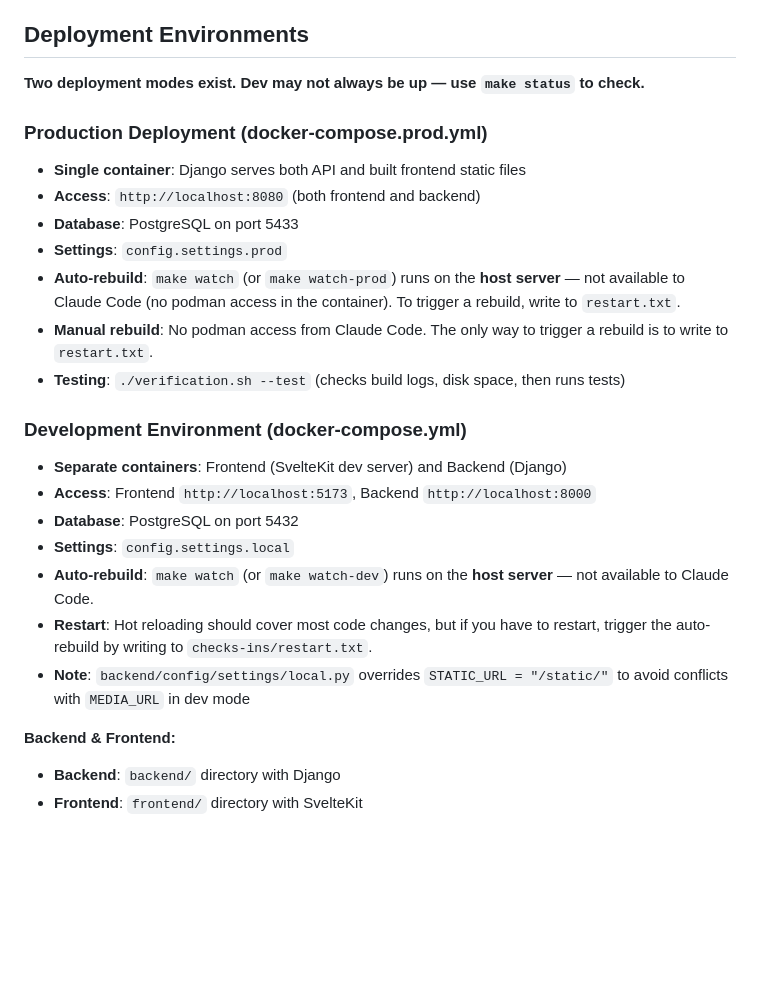
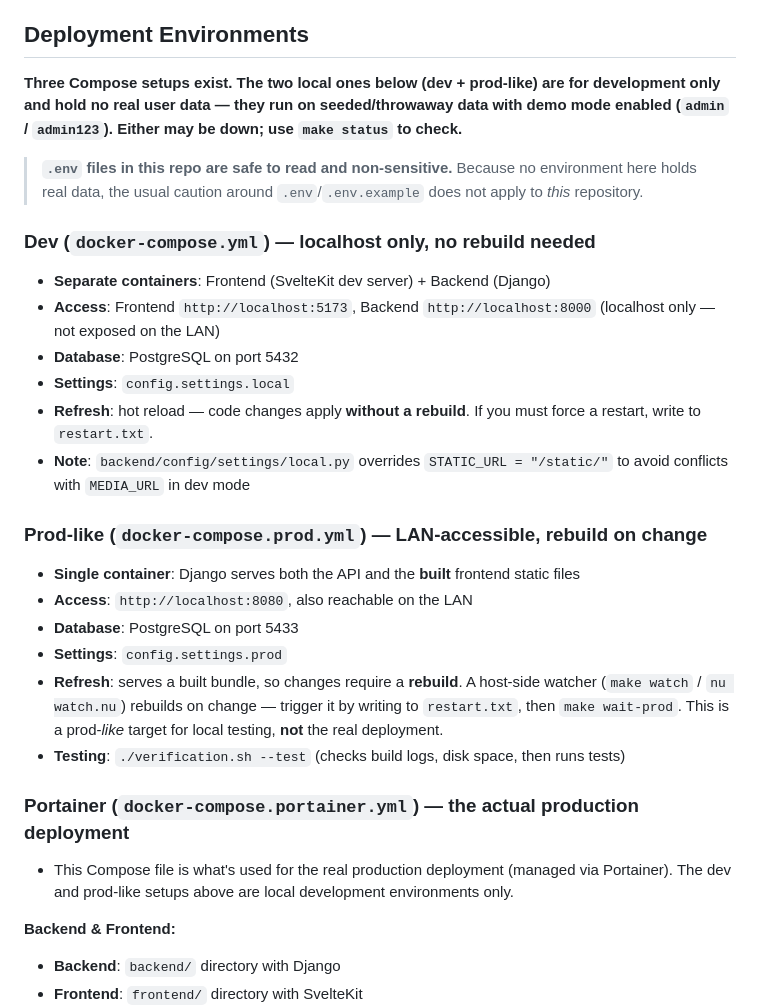
Before and after one commit to jswetzen/tryggare, a Markdown page: CLAUDE.md, the part around the change. Drawn GitHub-style; blank space fills up the shorter version.

Commit message:
docs: clarify deployment topology; mark repo .env as non-sensitive
- distinguish dev (localhost, hot-reload, no rebuild), prod-like
  (docker-compose.prod.yml, LAN-accessible, rebuild via restart.txt), and
  the portainer compose (the actual production deployment).
- note that the local environments hold no real user data, so .env files in
  this repo are safe to read.

Co-Authored-By: Claude Opus 4.8 <noreply@anthropic.com>
Claude-Session: https://claude.ai/code/session_01VfetQFCea4HECh6EFRyo2d

```diff
--- a/CLAUDE.md
+++ b/CLAUDE.md
@@ -8,25 +8,33 @@ Persistent dev helpers (anything reusable across sessions) go under `scripts/`.
 
 ## Deployment Environments
 
-**Two deployment modes exist. Dev may not always be up — use `make status` to check.**
+**Three Compose setups exist. The two local ones below (dev + prod-like) are
+for development only and hold no real user data — they run on seeded/throwaway
+data with demo mode enabled (`admin` / `admin123`). Either may be down; use
+`make status` to check.**
 
-### Production Deployment (docker-compose.prod.yml)
-- **Single container**: Django serves both API and built frontend static files
-- **Access**: `http://localhost:8080` (both frontend and backend)
+> **`.env` files in this repo are safe to read and non-sensitive.** Because no
+> environment here holds real data, the usual caution around `.env`/`.env.example`
+> does not apply to *this* repository.
+
+### Dev (`docker-compose.yml`) — localhost only, no rebuild needed
+- **Separate containers**: Frontend (SvelteKit dev server) + Backend (Django)
+- **Access**: Frontend `http://localhost:5173`, Backend `http://localhost:8000` (localhost only — not exposed on the LAN)
+- **Database**: PostgreSQL on port 5432
+- **Settings**: `config.settings.local`
+- **Refresh**: hot reload — code changes apply **without a rebuild**. If you must force a restart, write to `restart.txt`.
+- **Note**: `backend/config/settings/local.py` overrides `STATIC_URL = "/static/"` to avoid conflicts with `MEDIA_URL` in dev mode
+
+### Prod-like (`docker-compose.prod.yml`) — LAN-accessible, rebuild on change
+- **Single container**: Django serves both the API and the **built** frontend static files
+- **Access**: `http://localhost:8080`, also reachable on the LAN
 - **Database**: PostgreSQL on port 5433
 - **Settings**: `config.settings.prod`
-- **Auto-rebuild**: `make watch` (or `make watch-prod`) runs on the **host server** — not available to Claude Code (no podman access in the container). To trigger a rebuild, write to `restart.txt`.
-- **Manual rebuild**: No podman access from Claude Code. The only way to trigger a rebuild is to write to `restart.txt`.
+- **Refresh**: serves a built bundle, so changes require a **rebuild**. A host-side watcher (`make watch` / `nu watch.nu`) rebuilds on change — trigger it by writing to `restart.txt`, then `make wait-prod`. This is a prod-*like* target for local testing, **not** the real deployment.
 - **Testing**: `./verification.sh --test` (checks build logs, disk space, then runs tests)
 
-### Development Environment (docker-compose.yml)
-- **Separate containers**: Frontend (SvelteKit dev server) and Backend (Django)
-- **Access**: Frontend `http://localhost:5173`, Backend `http://localhost:8000`
-- **Database**: PostgreSQL on port 5432
-- **Settings**: `config.settings.local`
-- **Auto-rebuild**: `make watch` (or `make watch-dev`) runs on the **host server** — not available to Claude Code.
-- **Restart**: Hot reloading should cover most code changes, but if you have to restart, trigger the auto-rebuild by writing to `checks-ins/restart.txt`.
-- **Note**: `backend/config/settings/local.py` overrides `STATIC_URL = "/static/"` to avoid conflicts with `MEDIA_URL` in dev mode
+### Portainer (`docker-compose.portainer.yml`) — the actual production deployment
+- This Compose file is what's used for the real production deployment (managed via Portainer). The dev and prod-like setups above are local development environments only.
 
 **Backend & Frontend:**
 - **Backend**: `backend/` directory with Django
```
